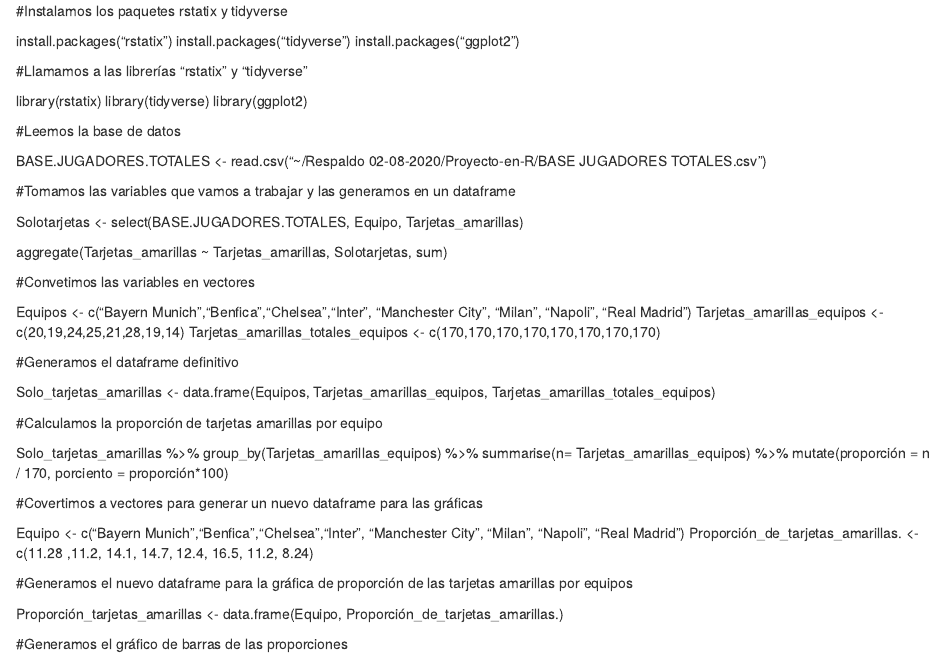
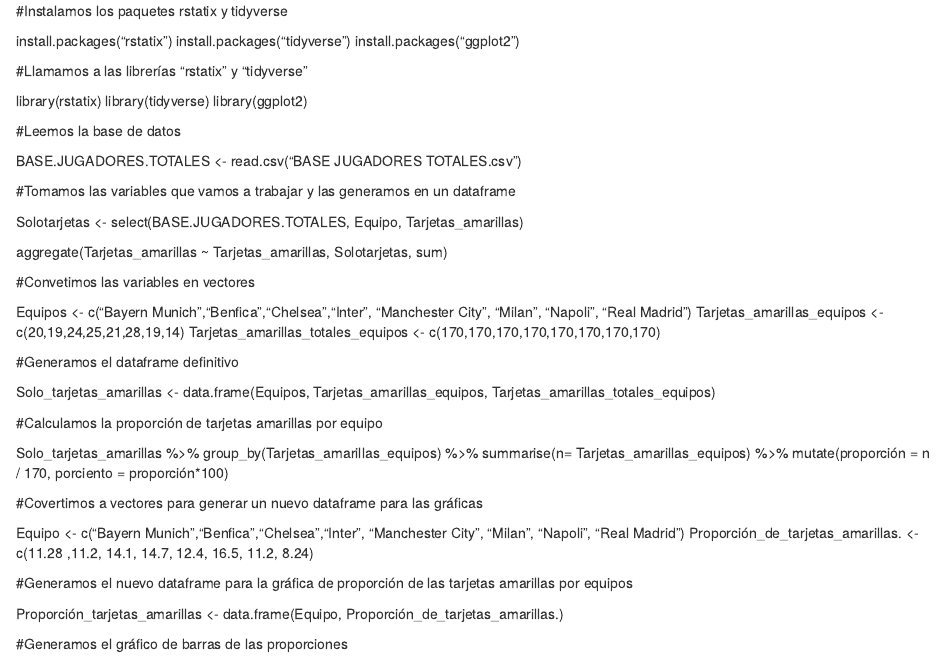
Before and after one commit to Kouder-s/Proyecto-en-R, an R Markdown document (Proporción de tarjetas amarillas.rmd): the page in a window 1100 px wide, from its top. Rendered offline with R 4.5, knitr and Pandoc, with nearby package versions.

Commit message:
Update Proporción de tarjetas amarillas.rmd

```diff
--- a/Proporción de tarjetas amarillas.rmd
+++ b/Proporción de tarjetas amarillas.rmd
@@ -12,7 +12,7 @@ library(ggplot2)
 
 #Leemos la base de datos
 
-BASE.JUGADORES.TOTALES <- read.csv("~/Respaldo 02-08-2020/Proyecto-en-R/BASE JUGADORES TOTALES.csv")
+BASE.JUGADORES.TOTALES <- read.csv("BASE JUGADORES TOTALES.csv")
 
 #Tomamos las variables que vamos a trabajar y las generamos en un dataframe
 
```
